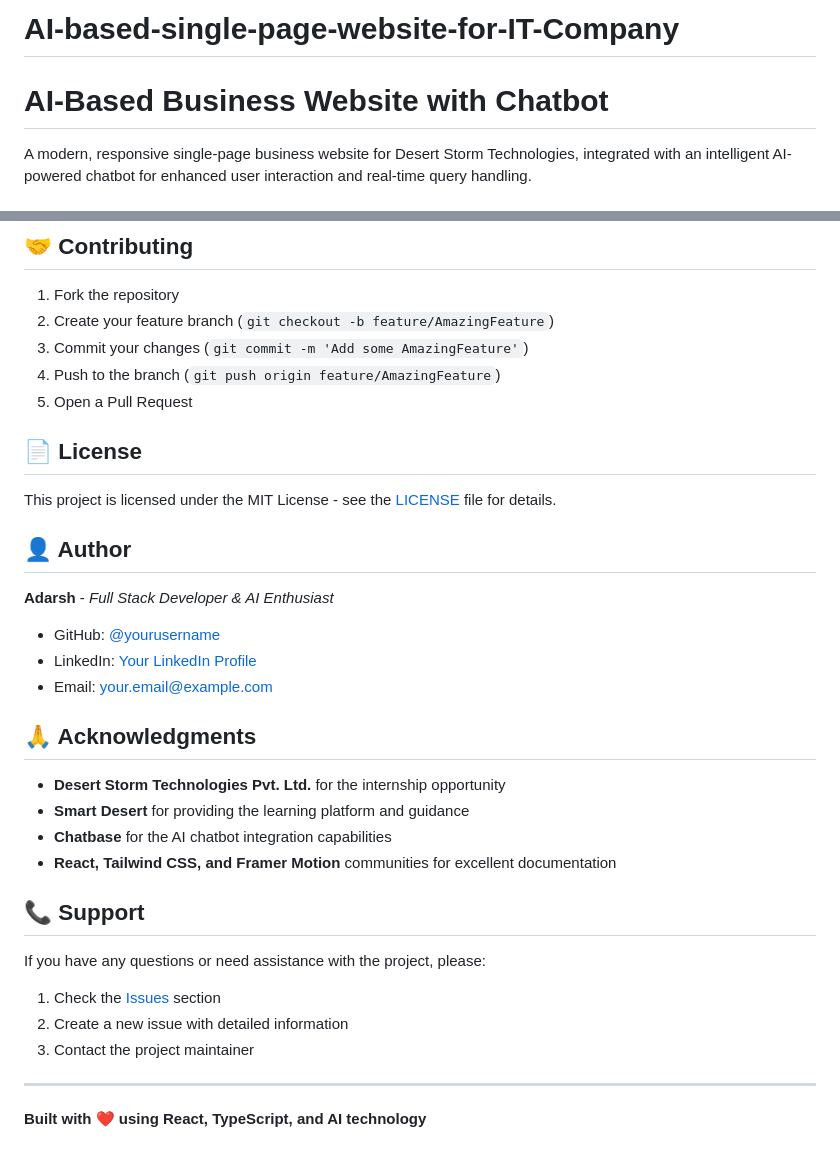
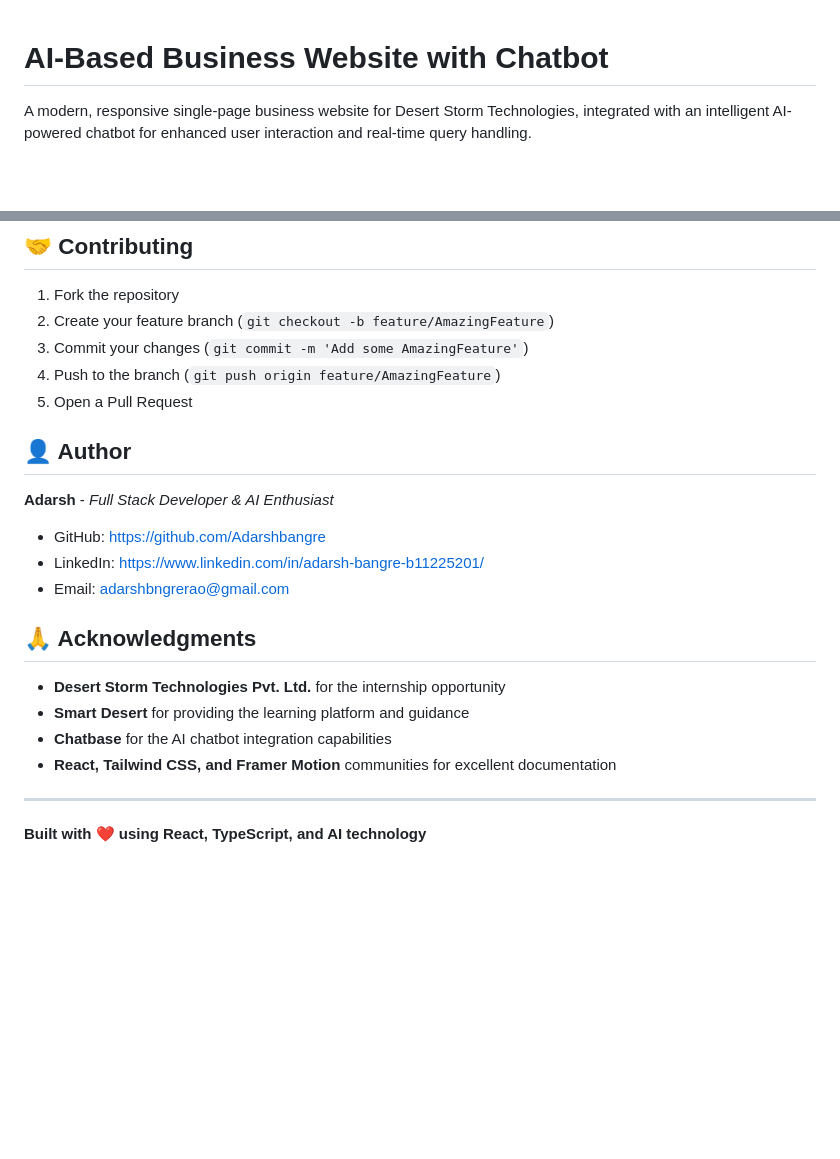
Before and after one commit to Adarshbangre/AI-based-single-page-website-for-IT-Company, a Markdown page: README.md, 2 parts joined by grey strips. Rendered like a GitHub page; blank space fills up the shorter version.

```diff
--- a/README.md
+++ b/README.md
@@ -1,4 +1,4 @@
-# AI-based-single-page-website-for-IT-Company
+
 # AI-Based Business Website with Chatbot
 
 A modern, responsive single-page business website for Desert Storm Technologies, integrated with an intelligent AI-powered chatbot for enhanced user interaction and real-time query handling.
@@ -188,16 +193,13 @@ This project provided hands-on experience in:
 4. Push to the branch (`git push origin feature/AmazingFeature`)
 5. Open a Pull Request
 
-## 📄 License
-
-This project is licensed under the MIT License - see the [LICENSE](LICENSE) file for details.
 
 ## 👤 Author
 
 **Adarsh** - *Full Stack Developer & AI Enthusiast*
-- GitHub: [@yourusername](https://github.com/yourusername)
-- LinkedIn: [Your LinkedIn Profile](https://linkedin.com/in/yourprofile)
-- Email: your.email@example.com
+- GitHub: https://github.com/Adarshbangre
+- LinkedIn: https://www.linkedin.com/in/adarsh-bangre-b11225201/
+- Email: adarshbngrerao@gmail.com
 
 ## 🙏 Acknowledgments
 
@@ -205,14 +207,6 @@ This project is licensed under the MIT License - see the [LICENSE](LICENSE) file
 - **Smart Desert** for providing the learning platform and guidance
 - **Chatbase** for the AI chatbot integration capabilities
 - **React, Tailwind CSS, and Framer Motion** communities for excellent documentation
-
-## 📞 Support
-
-If you have any questions or need assistance with the project, please:
-1. Check the [Issues](https://github.com/yourusername/ai-business-website-chatbot/issues) section
-2. Create a new issue with detailed information
-3. Contact the project maintainer
-
 ---
 
 **Built with ❤️ using React, TypeScript, and AI technology**
```
Also changed, not shown: other parts of README.md (+5 -0 lines).
